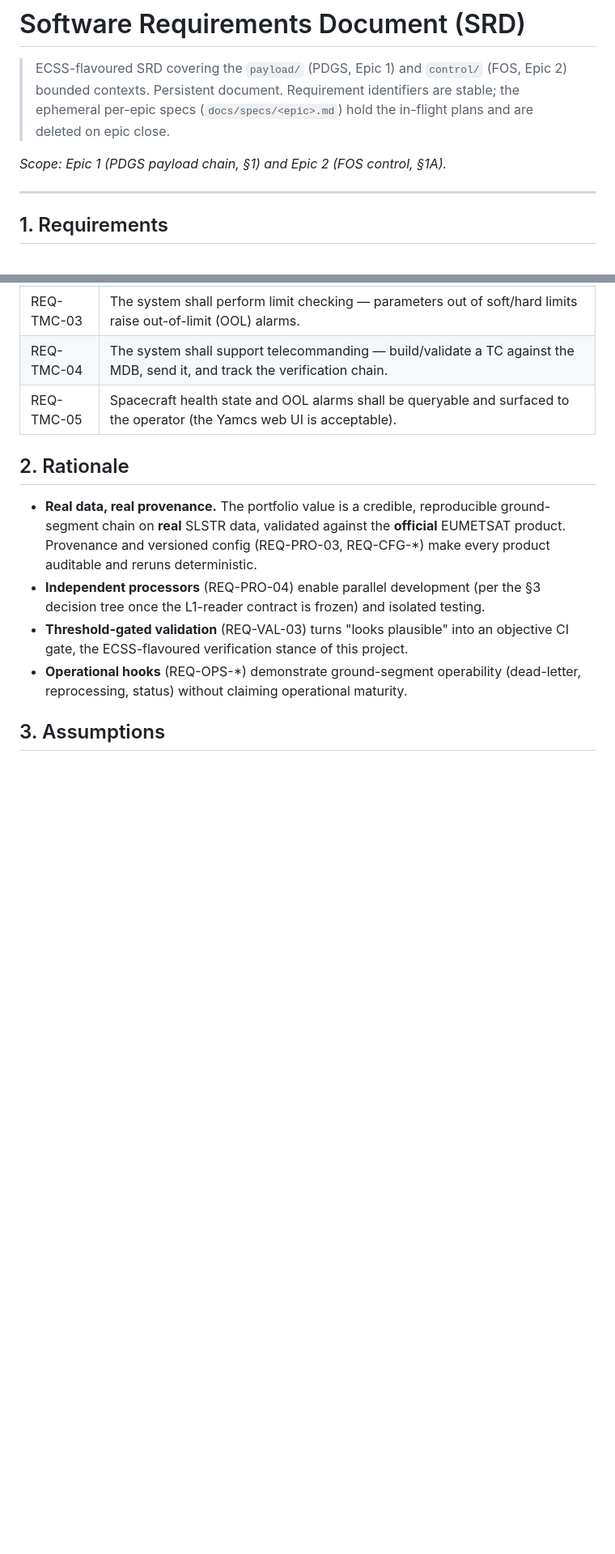
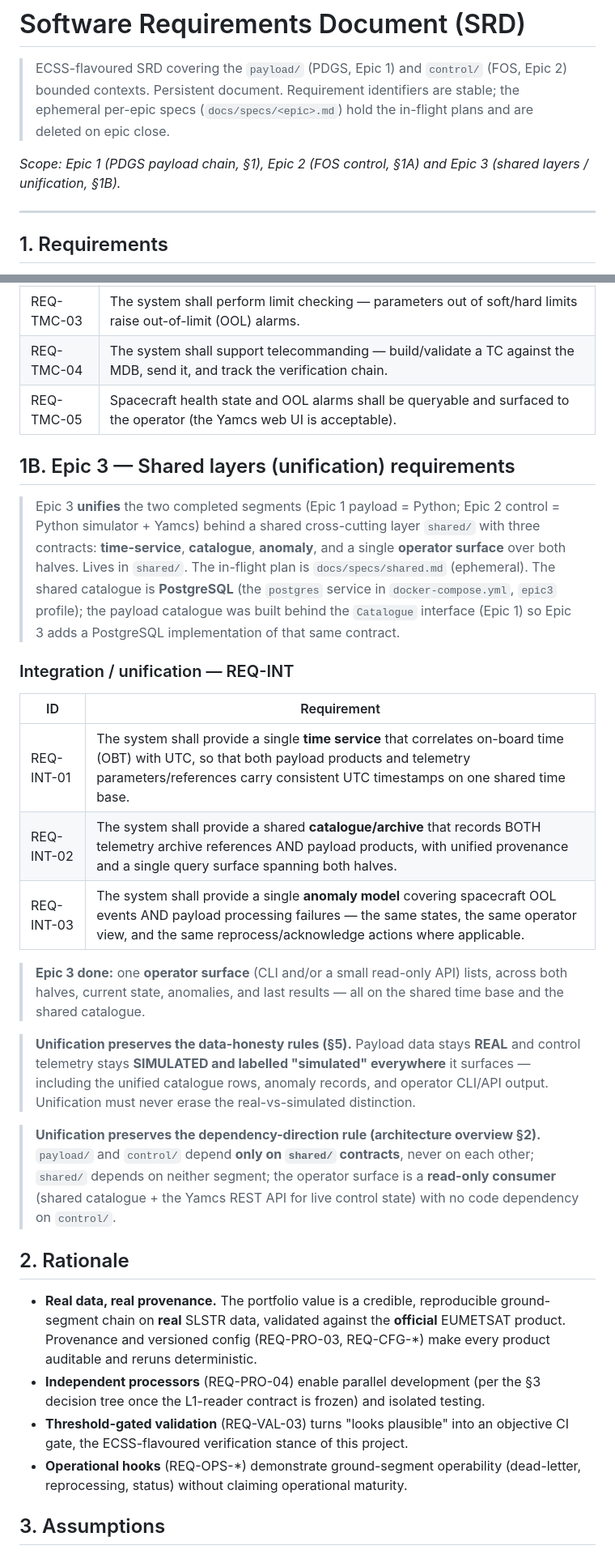
Before and after one commit to imertetsu/space-ground-segment, a Markdown page: docs/srd/SRD.md, 2 parts joined by grey strips. Shown at 81% size. GitHub-like rendering; blank space fills up the shorter version.

```diff
--- a/docs/srd/SRD.md
+++ b/docs/srd/SRD.md
@@ -5,7 +5,8 @@
 > stable; the ephemeral per-epic specs (`docs/specs/<epic>.md`) hold the in-flight
 > plans and are deleted on epic close.
 
-_Scope: Epic 1 (PDGS payload chain, §1) and Epic 2 (FOS control, §1A)._
+_Scope: Epic 1 (PDGS payload chain, §1), Epic 2 (FOS control, §1A) and Epic 3
+(shared layers / unification, §1B)._
 
 ---
 
@@ -90,6 +91,40 @@ Each requirement is a single testable statement. Traceability to tests lives in
 | REQ-TMC-04 | The system shall support telecommanding — build/validate a TC against the MDB, send it, and track the verification chain. |
 | REQ-TMC-05 | Spacecraft health state and OOL alarms shall be queryable and surfaced to the operator (the Yamcs web UI is acceptable). |
 
+## 1B. Epic 3 — Shared layers (unification) requirements
+
+> Epic 3 **unifies** the two completed segments (Epic 1 payload = Python; Epic 2
+> control = Python simulator + Yamcs) behind a shared cross-cutting layer
+> `shared/` with three contracts: **time-service**, **catalogue**, **anomaly**, and
+> a single **operator surface** over both halves. Lives in `shared/`. The in-flight
+> plan is `docs/specs/shared.md` (ephemeral). The shared catalogue is **PostgreSQL**
+> (the `postgres` service in `docker-compose.yml`, `epic3` profile); the payload
+> catalogue was built behind the `Catalogue` interface (Epic 1) so Epic 3 adds a
+> PostgreSQL implementation of that same contract.
+
+### Integration / unification — REQ-INT
+
+| ID | Requirement |
+|---|---|
+| REQ-INT-01 | The system shall provide a single **time service** that correlates on-board time (OBT) with UTC, so that both payload products and telemetry parameters/references carry consistent UTC timestamps on one shared time base. |
+| REQ-INT-02 | The system shall provide a shared **catalogue/archive** that records BOTH telemetry archive references AND payload products, with unified provenance and a single query surface spanning both halves. |
+| REQ-INT-03 | The system shall provide a single **anomaly model** covering spacecraft OOL events AND payload processing failures — the same states, the same operator view, and the same reprocess/acknowledge actions where applicable. |
+
+> **Epic 3 done:** one **operator surface** (CLI and/or a small read-only API)
+> lists, across both halves, current state, anomalies, and last results — all on the
+> shared time base and the shared catalogue.
+
+> **Unification preserves the data-honesty rules (§5).** Payload data stays **REAL**
+> and control telemetry stays **SIMULATED and labelled "simulated" everywhere** it
+> surfaces — including the unified catalogue rows, anomaly records, and operator
+> CLI/API output. Unification must never erase the real-vs-simulated distinction.
+
+> **Unification preserves the dependency-direction rule (architecture overview §2).**
+> `payload/` and `control/` depend **only on `shared/` contracts**, never on each
+> other; `shared/` depends on neither segment; the operator surface is a **read-only
+> consumer** (shared catalogue + the Yamcs REST API for live control state) with no
+> code dependency on `control/`.
+
 ## 2. Rationale
 
 - **Real data, real provenance.** The portfolio value is a credible, reproducible
```
Also changed, not shown: docs/specs/shared.md (added, +403 -0 lines).
